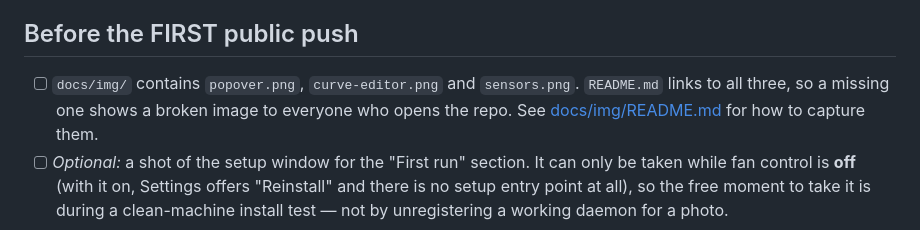
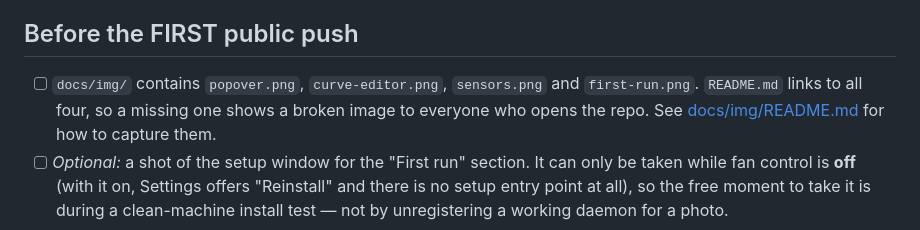
Before and after one commit to thijsvos/icecube, a Markdown page: docs/RELEASING.md, the part around the change. Drawn GitHub-style.

```diff
--- a/docs/RELEASING.md
+++ b/docs/RELEASING.md
@@ -13,8 +13,8 @@ you read the generated notes and press publish.
 
 ## Before the FIRST public push
 
-- [ ] `docs/img/` contains `popover.png`, `curve-editor.png` and
-      `sensors.png`. `README.md` links to all three, so a missing one shows a
+- [ ] `docs/img/` contains `popover.png`, `curve-editor.png`, `sensors.png`
+      and `first-run.png`. `README.md` links to all four, so a missing one shows a
       broken image to everyone who opens the repo. See
       [docs/img/README.md](img/README.md) for how to capture them.
 - [ ] *Optional:* a shot of the setup window for the "First run" section. It
```
Also changed, not shown: README.md (+5 -0 lines), docs/img/README.md (+5 -2 lines), docs/img/first-run.png (added), 1 other file.
